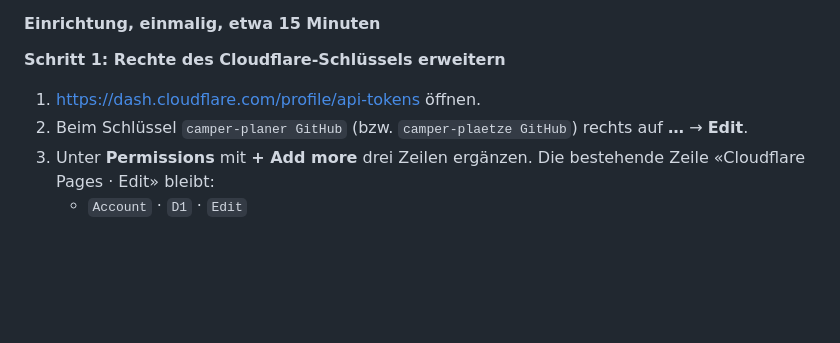
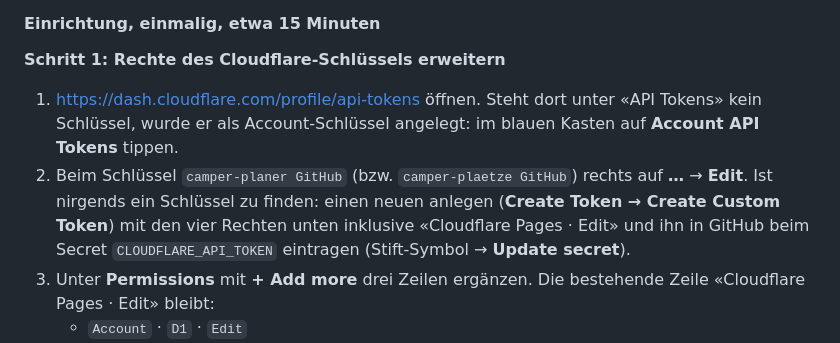
Before and after one commit to paulpmu/camper-plaetze, a Markdown page: BETRIEB.md, the part around the change. Drawn GitHub-style; blank space fills up the shorter version.

Commit message:
Handbuch 2.14: Cloudflare-Schlüssel auch unter Account API Tokens suchen
Co-Authored-By: Claude Opus 5.5 <noreply@anthropic.com>
Claude-Session: https://claude.ai/code/session_012TmhudFTDwqEUi9Dtokhy1

```diff
--- a/BETRIEB.md
+++ b/BETRIEB.md
@@ -330,8 +330,8 @@ Zwei Listen, zwei Zwecke: **Cloudflare Zero Trust** entscheidet, *wer die App ö
 #### Einrichtung, einmalig, etwa 15 Minuten
 
 **Schritt 1: Rechte des Cloudflare-Schlüssels erweitern**
-1. https://dash.cloudflare.com/profile/api-tokens öffnen.
-2. Beim Schlüssel `camper-planer GitHub` (bzw. `camper-plaetze GitHub`) rechts auf **…** → **Edit**.
+1. https://dash.cloudflare.com/profile/api-tokens öffnen. Steht dort unter «API Tokens» kein Schlüssel, wurde er als Account-Schlüssel angelegt: im blauen Kasten auf **Account API Tokens** tippen.
+2. Beim Schlüssel `camper-planer GitHub` (bzw. `camper-plaetze GitHub`) rechts auf **…** → **Edit**. Ist nirgends ein Schlüssel zu finden: einen neuen anlegen (**Create Token → Create Custom Token**) mit den vier Rechten unten inklusive «Cloudflare Pages · Edit» und ihn in GitHub beim Secret `CLOUDFLARE_API_TOKEN` eintragen (Stift-Symbol → **Update secret**).
 3. Unter **Permissions** mit **+ Add more** drei Zeilen ergänzen. Die bestehende Zeile «Cloudflare Pages · Edit» bleibt:
    - `Account` · `D1` · `Edit`
    - `Account` · `Workers R2 Storage` · `Edit`
```
